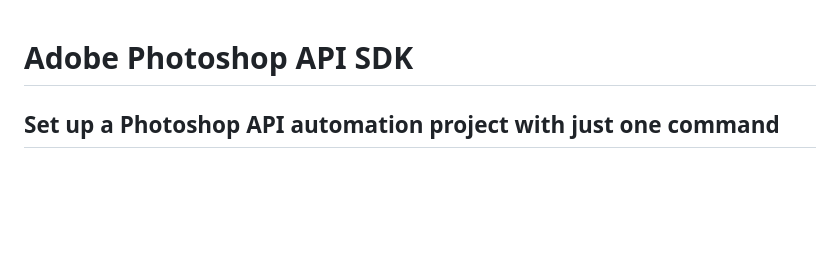
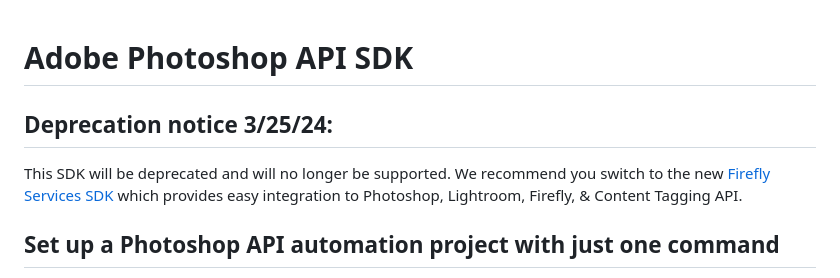
Before and after one commit to adobe/adobe-photoshop-api-sdk, a Markdown page: README.md, the part around the change. Rendered like a GitHub page; blank space fills up the shorter version.

```diff
--- a/README.md
+++ b/README.md
@@ -1,4 +1,7 @@
 # Adobe Photoshop API SDK
+
+## Deprecation notice 3/25/24:
+This SDK will be deprecated and will no longer be supported. We recommend you switch to the new [Firefly Services SDK](https://github.com/Firefly-Services/firefly-services-sdk-js?tab=readme-ov-file#firefly-services-sdk-packages) which provides easy integration to Photoshop, Lightroom, Firefly, & Content Tagging API.
 
 ## Set up a Photoshop API automation project with just one command
 
```
